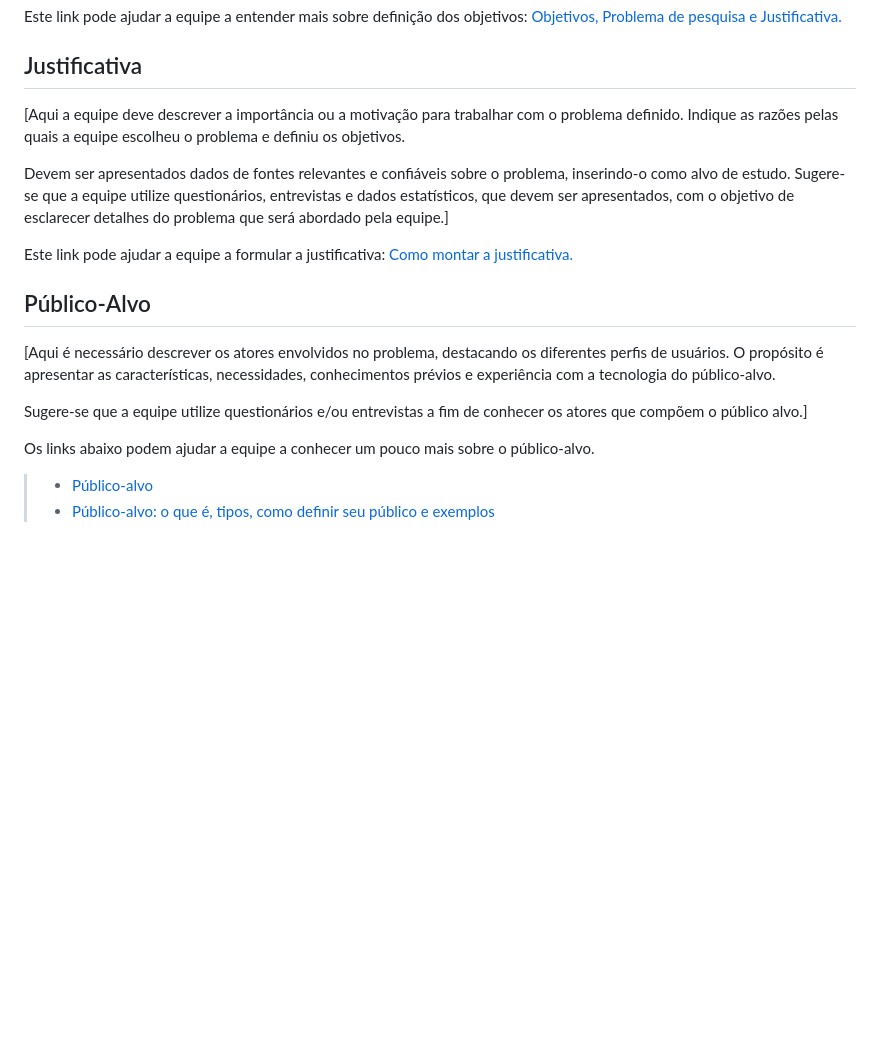
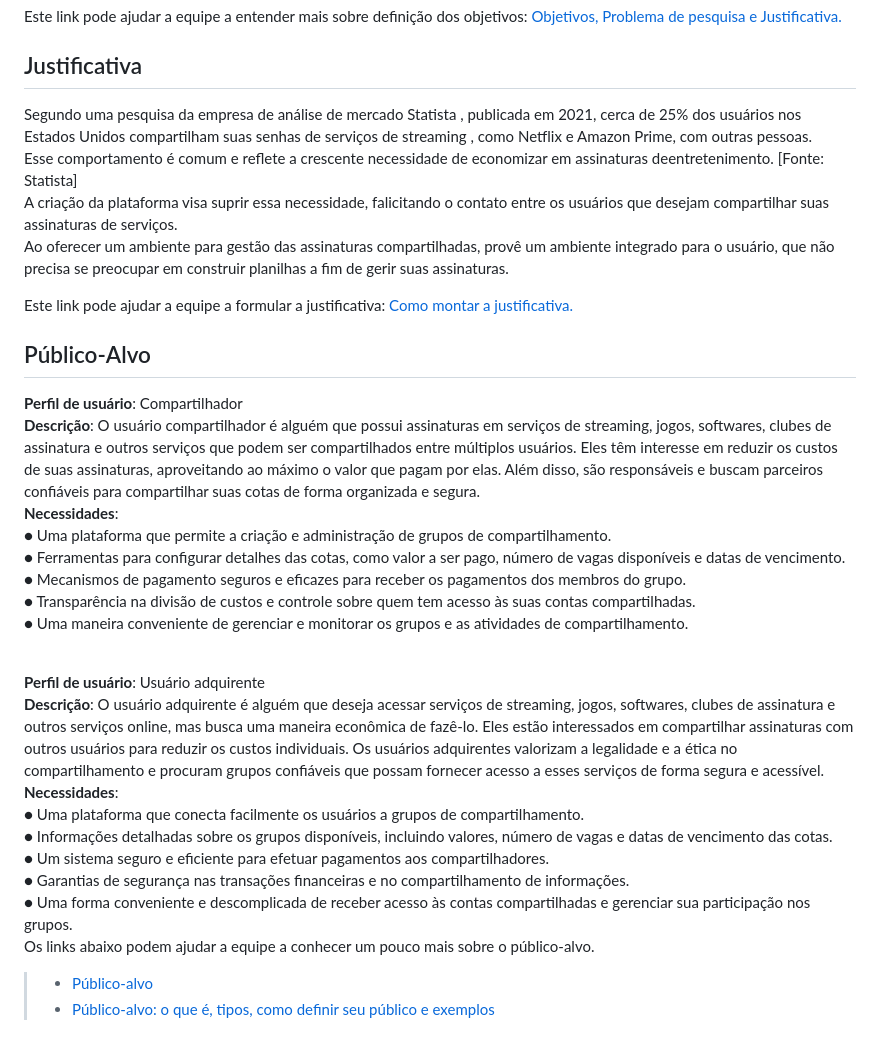
Before and after one commit to ICEI-PUC-Minas-PMV-ADS/pmv-ads-2023-2-e1-proj-web-t8-pmv-ads-2023-2-e1-4Notes, a Markdown page: documentos/01-Documentação de Contexto.md, the part around one of its changes. GitHub-like rendering; blank space fills up the shorter version.

Commit message:
Update 01-Documentação de Contexto.md
Preenchimento do Público Alvo

```diff
--- a/documentos/01-Documentação de Contexto.md
+++ b/documentos/01-Documentação de Contexto.md
@@ -34,18 +34,32 @@ Este link pode ajudar a equipe a entender mais sobre definição dos objetivos:
 
 ## Justificativa
 
-[Aqui a equipe deve descrever a importância ou a motivação para trabalhar com o problema definido. Indique as razões pelas quais a equipe escolheu o problema e definiu os objetivos.
-
-Devem ser apresentados dados de fontes relevantes e confiáveis sobre o problema, inserindo-o como alvo de estudo. Sugere-se que a equipe utilize questionários, entrevistas e dados estatísticos, que devem ser apresentados, com o objetivo de esclarecer detalhes do problema que será abordado pela equipe.]
+Segundo uma pesquisa da empresa de análise de mercado Statista , publicada em 2021, cerca de 25% dos usuários nos Estados Unidos compartilham suas senhas de serviços de streaming , como Netflix e Amazon Prime, com outras pessoas. <br>
+Esse comportamento é comum e reflete a crescente necessidade de economizar em assinaturas deentretenimento. [Fonte: Statista]<br>
+A criação da plataforma visa suprir essa necessidade, falicitando o contato entre os usuários que desejam compartilhar suas assinaturas de serviços.<br>
+Ao oferecer um ambiente para gestão das assinaturas compartilhadas, provê um ambiente integrado para o usuário, que não precisa se preocupar em construir planilhas a fim de gerir suas assinaturas.<br>
 
 Este link pode ajudar a equipe a formular a justificativa: [Como montar a justificativa.](https://guiadamonografia.com.br/como-montar-justificativa-do-tcc/)
 
 ## Público-Alvo
 
-[Aqui é necessário descrever os atores envolvidos no problema, destacando os diferentes perfis de usuários. O propósito é apresentar as características, necessidades, conhecimentos prévios e experiência com a tecnologia do público-alvo.
+**Perfil de usuário**: Compartilhador<br>
+**Descrição**: O usuário compartilhador é alguém que possui assinaturas em serviços de streaming, jogos, softwares, clubes de assinatura e outros serviços que podem ser compartilhados entre múltiplos usuários. Eles têm interesse em reduzir os custos de suas assinaturas, aproveitando ao máximo o valor que pagam por elas. Além disso, são responsáveis e buscam parceiros confiáveis para compartilhar suas cotas de forma organizada e segura.<br>
+**Necessidades**:<br>
+● Uma plataforma que permite a criação e administração de grupos de compartilhamento.<br>
+● Ferramentas para configurar detalhes das cotas, como valor a ser pago, número de vagas disponíveis e datas de vencimento.<br>
+● Mecanismos de pagamento seguros e eficazes para receber os pagamentos dos membros do grupo.<br>
+● Transparência na divisão de custos e controle sobre quem tem acesso às suas contas compartilhadas.<br>
+● Uma maneira conveniente de gerenciar e monitorar os grupos e as atividades de compartilhamento.<br><br>
 
-Sugere-se que a equipe utilize questionários e/ou entrevistas a fim de conhecer os atores que compõem o público alvo.]
-
+**Perfil de usuário**: Usuário adquirente<br>
+**Descrição**: O usuário adquirente é alguém que deseja acessar serviços de streaming, jogos, softwares, clubes de assinatura e outros serviços online, mas busca uma maneira econômica de fazê-lo. Eles estão interessados em compartilhar assinaturas com outros usuários para reduzir os custos individuais. Os usuários adquirentes valorizam a legalidade e a ética no compartilhamento e procuram grupos confiáveis que possam fornecer acesso a esses serviços de forma segura e acessível.<br>
+**Necessidades**:<br>
+● Uma plataforma que conecta facilmente os usuários a grupos de compartilhamento.<br>
+● Informações detalhadas sobre os grupos disponíveis, incluindo valores, número de vagas e datas de vencimento das cotas.<br>
+● Um sistema seguro e eficiente para efetuar pagamentos aos compartilhadores.<br>
+● Garantias de segurança nas transações financeiras e no compartilhamento de informações.<br>
+● Uma forma conveniente e descomplicada de receber acesso às contas compartilhadas e gerenciar sua participação nos grupos.<br>
 Os links abaixo podem ajudar a equipe a conhecer um pouco mais sobre o público-alvo.
 
 > - [Público-alvo](https://blog.hotmart.com/pt-br/publico-alvo/)
```
Also changed, not shown: other parts of documentos/01-Documentação de Contexto.md (+3 -3 lines).
